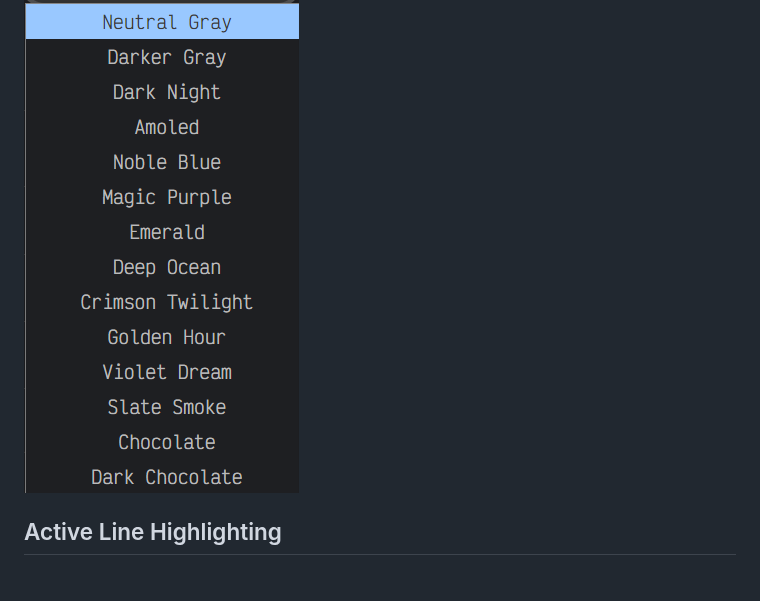
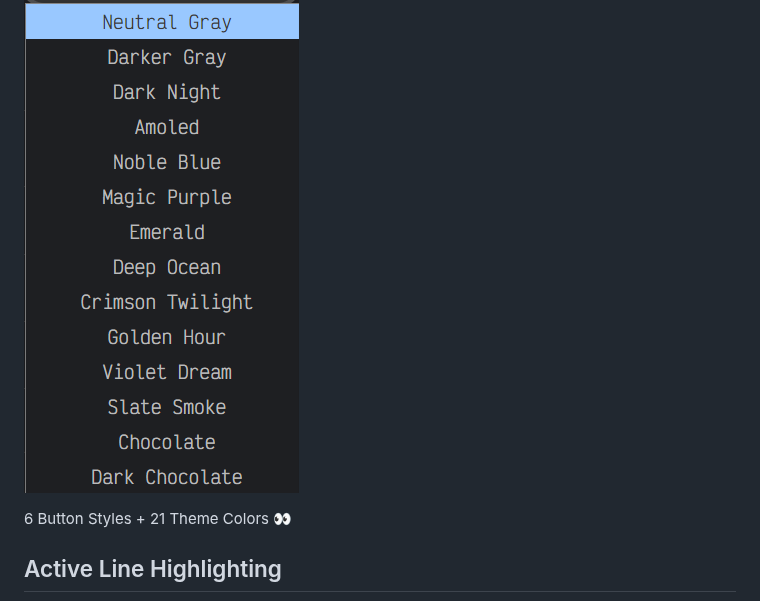
Before and after one commit to Kazi-Aidah/blobob, a Markdown page: README.md, the part around one of its changes. GitHub-like rendering; blank space fills up the shorter version.

```diff
--- a/README.md
+++ b/README.md
@@ -62,6 +64,8 @@ You can use the [Style Settings](https://github.com/mgmeyers/obsidian-style-sett
 
 ## Multiple Theme Colors
 ![](assets/theme-colors-dropdown.png)
+
+6 Button Styles + 21 Theme Colors 👀
 
 ## Active Line Highlighting
 ![](assets/active-line-highlight-w-face.png)
```
Also changed, not shown: other parts of README.md (+3 -1 lines), assets/eye-vertical-tab.gif (added), assets/new-vertical-tab.gif (added), 1 other file.
